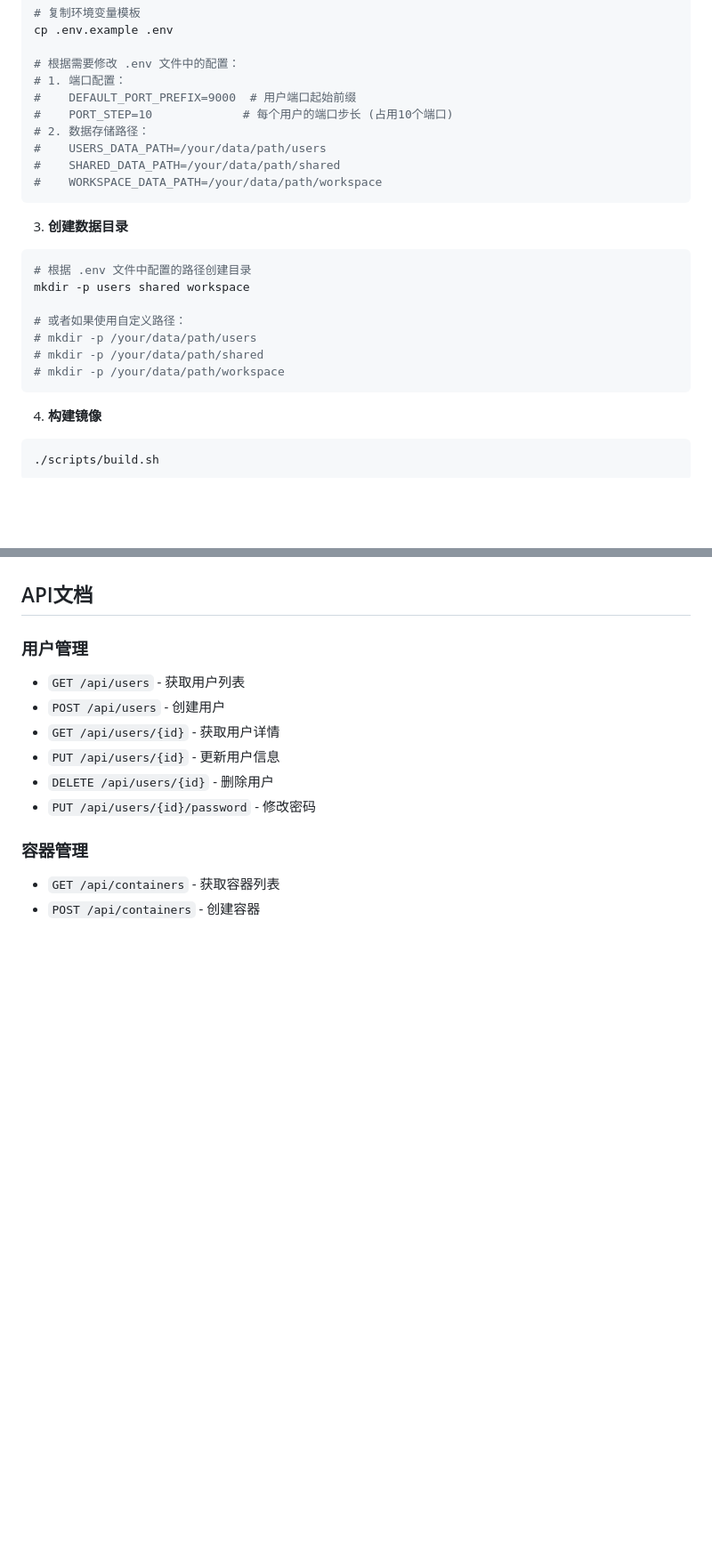
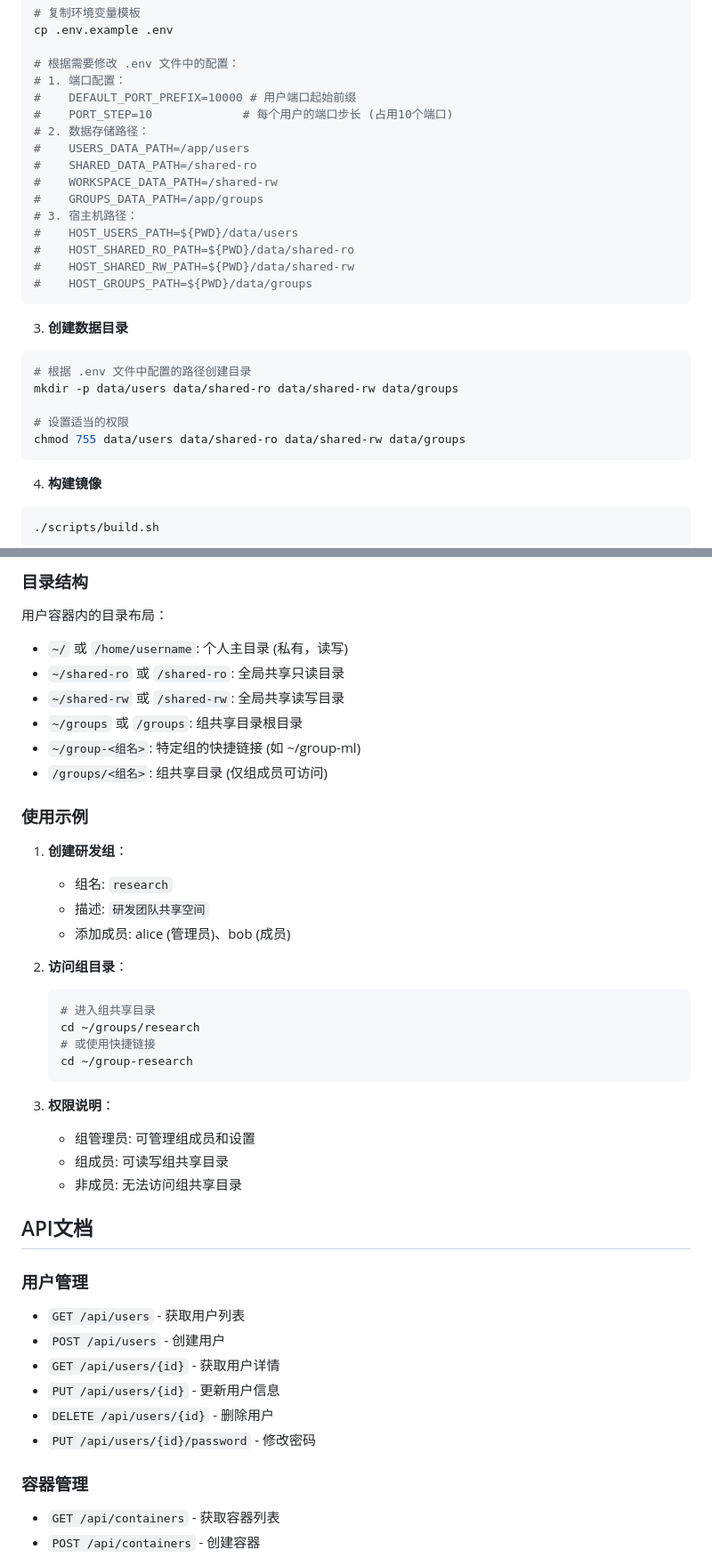
Before and after one commit to connermo/ai4s, a Markdown page: README.md, 2 parts joined by grey strips. Shown at 89% size. Drawn GitHub-style; blank space fills up the shorter version.

````diff
--- a/README.md
+++ b/README.md
@@ -34,23 +35,27 @@ cp .env.example .env
 
 # 根据需要修改 .env 文件中的配置：
 # 1. 端口配置：
-#    DEFAULT_PORT_PREFIX=9000  # 用户端口起始前缀
+#    DEFAULT_PORT_PREFIX=10000 # 用户端口起始前缀
 #    PORT_STEP=10             # 每个用户的端口步长 (占用10个端口)
 # 2. 数据存储路径：
-#    USERS_DATA_PATH=/your/data/path/users
-#    SHARED_DATA_PATH=/your/data/path/shared
-#    WORKSPACE_DATA_PATH=/your/data/path/workspace
+#    USERS_DATA_PATH=/app/users
+#    SHARED_DATA_PATH=/shared-ro
+#    WORKSPACE_DATA_PATH=/shared-rw
+#    GROUPS_DATA_PATH=/app/groups
+# 3. 宿主机路径：
+#    HOST_USERS_PATH=${PWD}/data/users
+#    HOST_SHARED_RO_PATH=${PWD}/data/shared-ro
+#    HOST_SHARED_RW_PATH=${PWD}/data/shared-rw
+#    HOST_GROUPS_PATH=${PWD}/data/groups
 ```
 
 3. **创建数据目录**
 ```bash
 # 根据 .env 文件中配置的路径创建目录
-mkdir -p users shared workspace
+mkdir -p data/users data/shared-ro data/shared-rw data/groups
 
-# 或者如果使用自定义路径：
-# mkdir -p /your/data/path/users
-# mkdir -p /your/data/path/shared
-# mkdir -p /your/data/path/workspace
+# 设置适当的权限
+chmod 755 data/users data/shared-ro data/shared-rw data/groups
 ```
 
 4. **构建镜像**
@@ -126,3 +153,32 @@ ai4s/
+### 目录结构
+
+用户容器内的目录布局：
+- `~/` 或 `/home/username`: 个人主目录 (私有，读写)
+- `~/shared-ro` 或 `/shared-ro`: 全局共享只读目录
+- `~/shared-rw` 或 `/shared-rw`: 全局共享读写目录
+- `~/groups` 或 `/groups`: 组共享目录根目录
+- `~/group-<组名>`: 特定组的快捷链接 (如 ~/group-ml)
+- `/groups/<组名>`: 组共享目录 (仅组成员可访问)
+
+### 使用示例
+
+1. **创建研发组**：
+   - 组名: `research`
+   - 描述: `研发团队共享空间`
+   - 添加成员: alice (管理员)、bob (成员)
+
+2. **访问组目录**：
+   ```bash
+   # 进入组共享目录
+   cd ~/groups/research
+   # 或使用快捷链接
+   cd ~/group-research
+   ```
+
+3. **权限说明**：
+   - 组管理员: 可管理组成员和设置
+   - 组成员: 可读写组共享目录
+   - 非成员: 无法访问组共享目录
 
 ## API文档
 
````
Also changed, not shown: other parts of README.md (+74 -24 lines).
